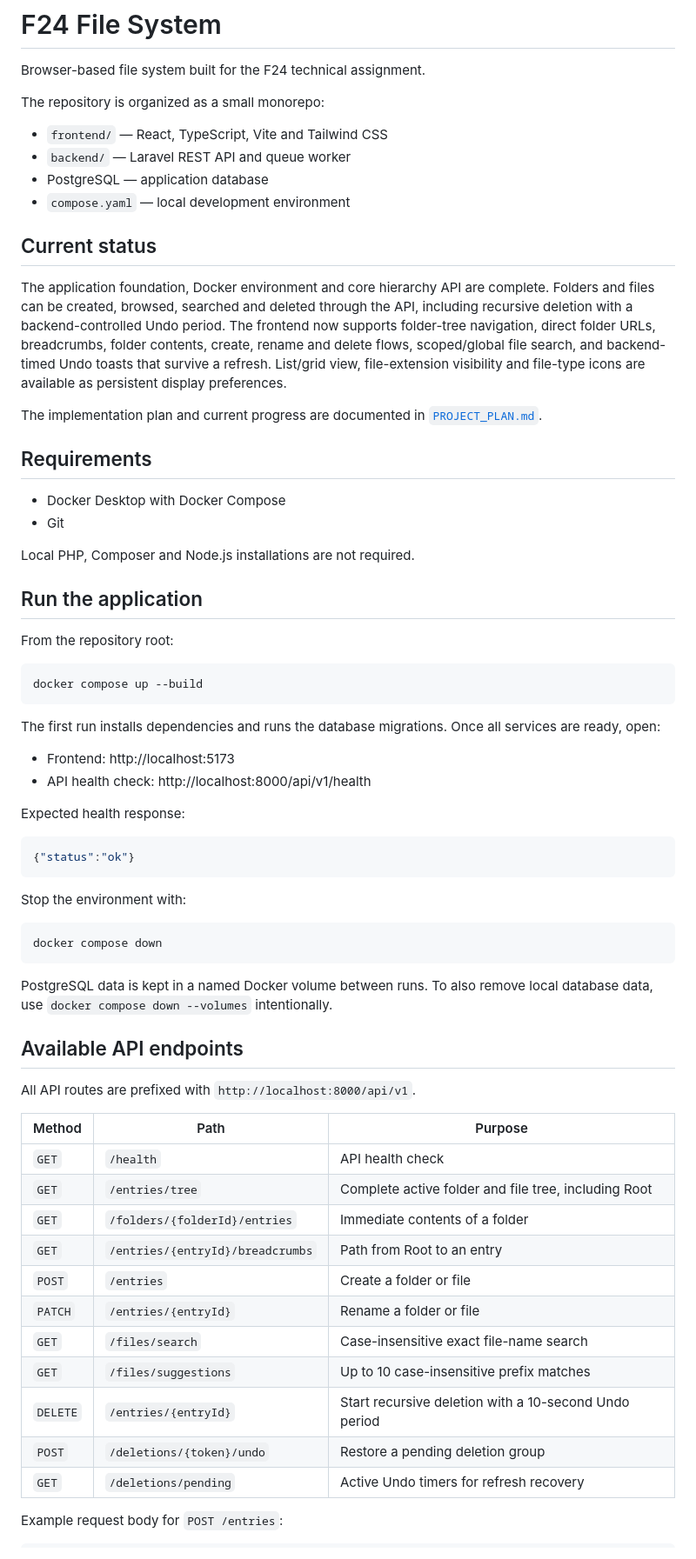
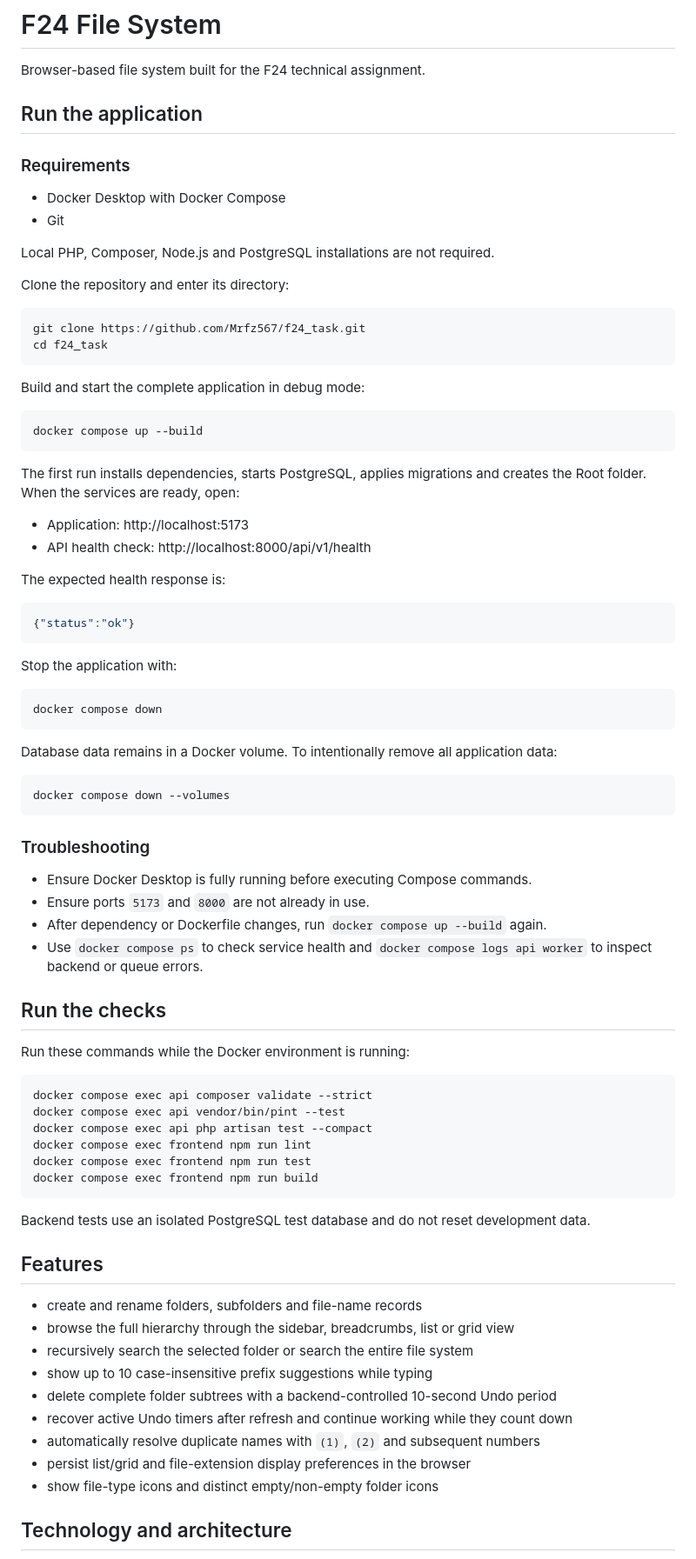
Before and after one commit to Mrfz567/f24_task, a Markdown page: README.md, the part around one of its changes. Shown at 87% size. Drawn GitHub-style.

Commit message:
docs: put verified quick start first

````diff
--- a/README.md
+++ b/README.md
@@ -2,78 +2,86 @@
 
 Browser-based file system built for the F24 technical assignment.
 
-The repository is organized as a small monorepo:
+## Run the application
 
-- `frontend/` — React, TypeScript, Vite and Tailwind CSS
-- `backend/` — Laravel REST API and queue worker
-- PostgreSQL — application database
-- `compose.yaml` — local development environment
-
-## Current status
-
-The application foundation, Docker environment and core hierarchy API are complete.
-Folders and files can be created, browsed, searched and deleted through the API,
-including recursive deletion with a backend-controlled Undo period. The frontend now
-supports folder-tree navigation, direct folder URLs, breadcrumbs, folder contents,
-create, rename and delete flows, scoped/global file search, and backend-timed Undo
-toasts that survive a refresh. List/grid view, file-extension visibility and file-type
-icons are available as persistent display preferences.
-
-The implementation plan and current progress are documented in
-[`PROJECT_PLAN.md`](PROJECT_PLAN.md).
-
-## Requirements
+### Requirements
 
 - Docker Desktop with Docker Compose
 - Git
 
-Local PHP, Composer and Node.js installations are not required.
+Local PHP, Composer, Node.js and PostgreSQL installations are not required.
 
-## Run the application
+Clone the repository and enter its directory:
 
-From the repository root:
+```bash
+git clone https://github.com/Mrfz567/f24_task.git
+cd f24_task
+```
+
+Build and start the complete application in debug mode:
 
 ```bash
 docker compose up --build
 ```
 
-The first run installs dependencies and runs the database migrations. Once all services
-are ready, open:
+The first run installs dependencies, starts PostgreSQL, applies migrations and creates
+the Root folder. When the services are ready, open:
 
-- Frontend: http://localhost:5173
+- Application: http://localhost:5173
 - API health check: http://localhost:8000/api/v1/health
 
-Expected health response:
+The expected health response is:
 
 ```json
 {"status":"ok"}
 ```
 
-Stop the environment with:
+Stop the application with:
 
 ```bash
 docker compose down
 ```
 
-PostgreSQL data is kept in a named Docker volume between runs. To also remove local
-database data, use `docker compose down --volumes` intentionally.
+Database data remains in a Docker volume. To intentionally remove all application data:
 
-## Available API endpoints
+```bash
+docker compose down --volumes
+```
 
-All API routes are prefixed with `http://localhost:8000/api/v1`.
+### Troubleshooting
 
-| Method | Path | Purpose |
-|---|---|---|
-| `GET` | `/health` | API health check |
-| `GET` | `/entries/tree` | Complete active folder and file tree, including Root |
-| `GET` | `/folders/{folderId}/entries` | Immediate contents of a folder |
-| `GET` | `/entries/{entryId}/breadcrumbs` | Path from Root to an entry |
-| `POST` | `/entries` | Create a folder or file |
-| `PATCH` | `/entries/{entryId}` | Rename a folder or file |
-| `GET` | `/files/search` | Case-insensitive exact file-name search |
-| `GET` | `/files/suggestions` | Up to 10 case-insensitive prefix matches |
-| `DELETE` | `/entries/{entryId}` | Start recursive deletion with a 10-second Undo period |
-| `POST` | `/deletions/{token}/undo` | Restore a pending deletion group |
-| `GET` | `/deletions/pending` | Active Undo timers for refresh recovery |
+- Ensure Docker Desktop is fully running before executing Compose commands.
+- Ensure ports `5173` and `8000` are not already in use.
+- After dependency or Dockerfile changes, run `docker compose up --build` again.
+- Use `docker compose ps` to check service health and `docker compose logs api worker`
+  to inspect backend or queue errors.
 
-Example request body for `POST /entries`:
+## Run the checks
+
+Run these commands while the Docker environment is running:
+
+```bash
+docker compose exec api composer validate --strict
+docker compose exec api vendor/bin/pint --test
+docker compose exec api php artisan test --compact
+docker compose exec frontend npm run lint
+docker compose exec frontend npm run test
+docker compose exec frontend npm run build
+```
+
+Backend tests use an isolated PostgreSQL test database and do not reset development data.
+
+## Features
+
+- create and rename folders, subfolders and file-name records
+- browse the full hierarchy through the sidebar, breadcrumbs, list or grid view
+- recursively search the selected folder or search the entire file system
+- show up to 10 case-insensitive prefix suggestions while typing
+- delete complete folder subtrees with a backend-controlled 10-second Undo period
+- recover active Undo timers after refresh and continue working while they count down
+- automatically resolve duplicate names with `(1)`, `(2)` and subsequent numbers
+- persist list/grid and file-extension display preferences in the browser
+- show file-type icons and distinct empty/non-empty folder icons
+
+## Technology and architecture
+
````
Also changed, not shown: other parts of README.md (+64 -28 lines).
